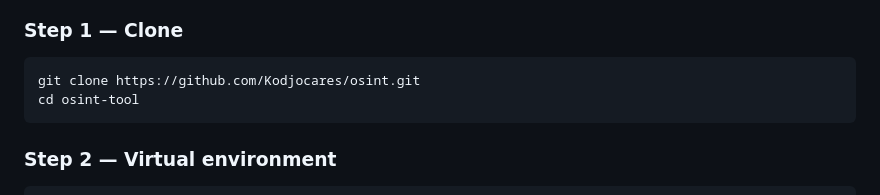
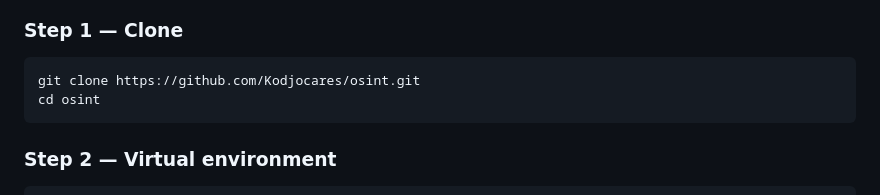
Before and after one commit to Kodjocares/OSINT, a Markdown page: README.md, the part around the change. Drawn GitHub-style.

Commit message:
Fix directory name in cloning instructions

````diff
--- a/README.md
+++ b/README.md
@@ -180,7 +180,7 @@ osint-tool/
 
 ```bash
 git clone https://github.com/Kodjocares/osint.git
-cd osint-tool
+cd osint
 ```
 
 ### Step 2 — Virtual environment
````
